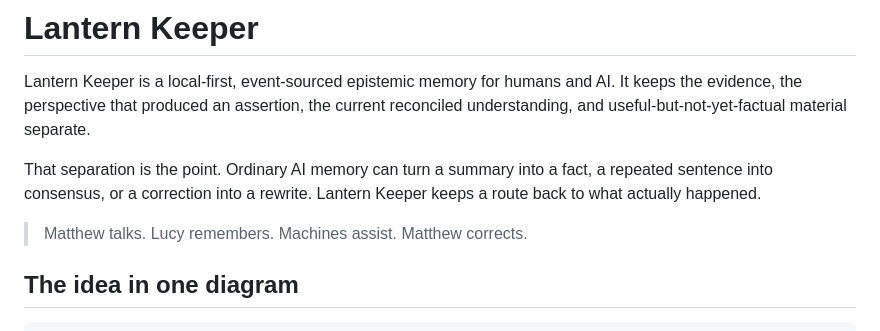
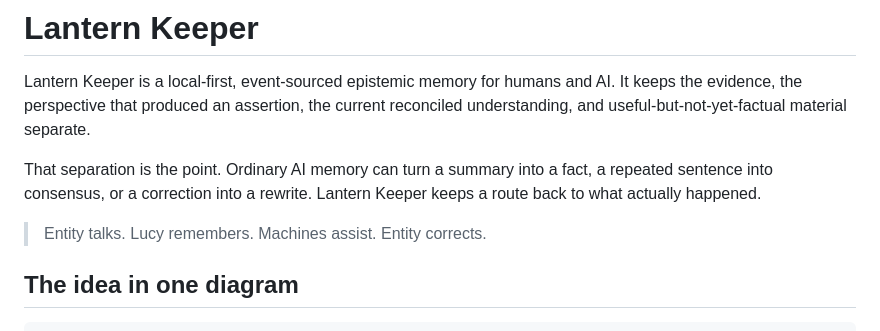
Before and after one commit to matthewjameswatkins1978-cyber/lantern-keeper, a Markdown page: README.md, the part around the change. GitHub-like rendering.

Commit message:
Update README.md
a small change taking out my name Matthew and replacing with entity

```diff
--- a/README.md
+++ b/README.md
@@ -4,7 +4,7 @@ Lantern Keeper is a local-first, event-sourced epistemic memory for humans and A
 
 That separation is the point. Ordinary AI memory can turn a summary into a fact, a repeated sentence into consensus, or a correction into a rewrite. Lantern Keeper keeps a route back to what actually happened.
 
-> Matthew talks. Lucy remembers. Machines assist. Matthew corrects.
+> Entity talks. Lucy remembers. Machines assist. Entity corrects.
 
 ## The idea in one diagram
 
```
